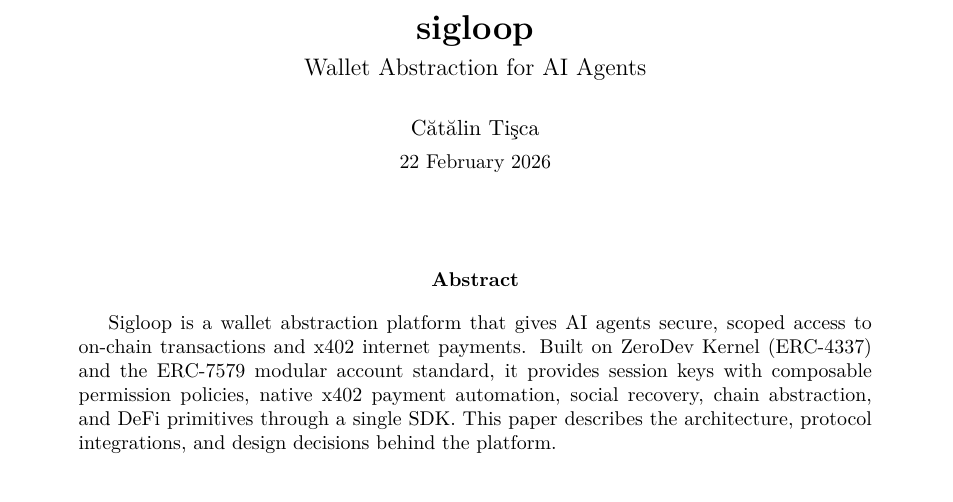
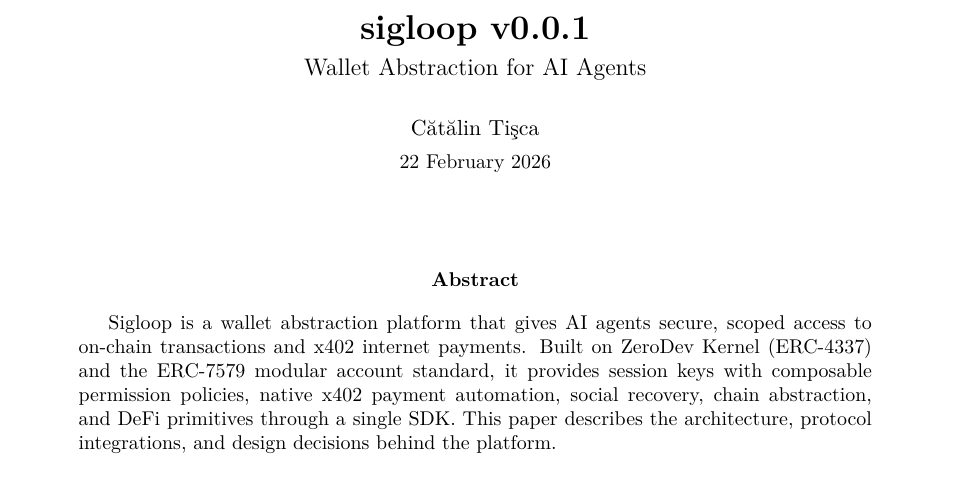
Before and after one commit to in-th3-l00p/sigloop, a LaTeX paper (docs/whitepaper/index.tex): part of page 1 of 4, cut so that both start at the same text. Compiled offline with pdfLaTeX.

Commit message:
whitepaper updated with version details

```diff
--- a/docs/whitepaper/index.tex
+++ b/docs/whitepaper/index.tex
@@ -29,7 +29,7 @@
 \begin{document}
 
 \begin{center}
-    {\LARGE\textbf{sigloop}}\\[0.4em]
+    {\LARGE\textbf{sigloop v0.0.1}}\\[0.4em]
     {\large Wallet Abstraction for AI Agents}\\[1.5em]
     {\normalsize C\u{a}t\u{a}lin Ti\c{s}ca}\\[0.3em]
     {\small 22 February 2026}
```
